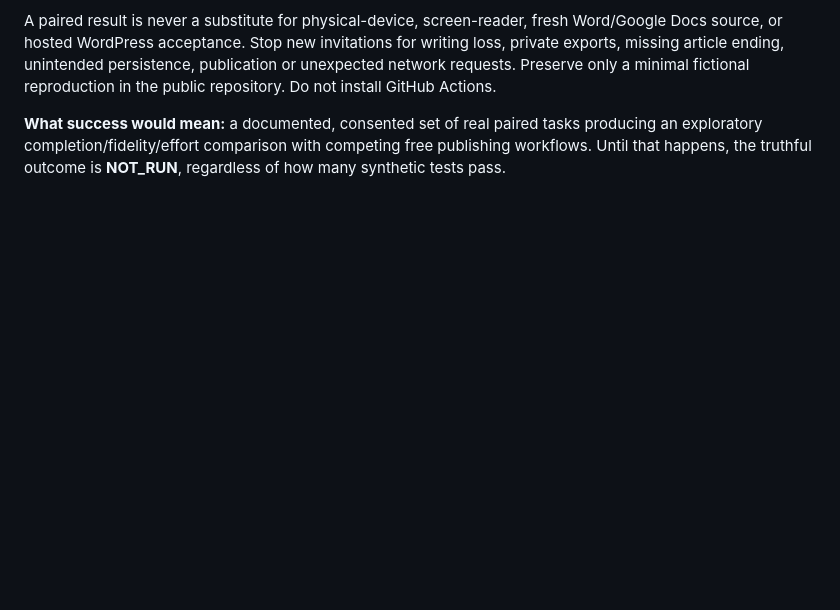
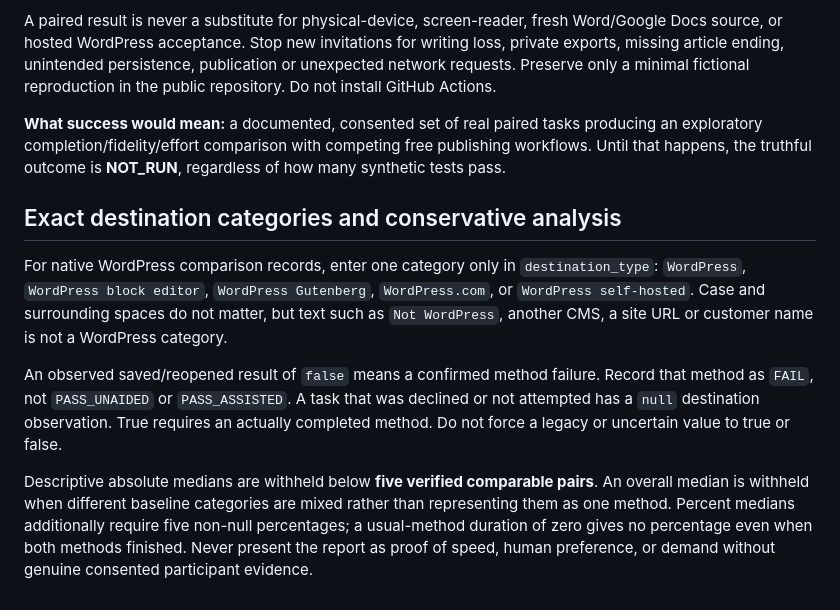
Before and after one commit to nolankido/drafttopage, a Markdown page: docs/alpha/PAIRED_NATIVE_WORDPRESS_TURN3.md, the part around the change. Rendered like a GitHub page; blank space fills up the shorter version.

Commit message:
Clarify exact WordPress categories and minimum evidence thresholds

```diff
--- a/docs/alpha/PAIRED_NATIVE_WORDPRESS_TURN3.md
+++ b/docs/alpha/PAIRED_NATIVE_WORDPRESS_TURN3.md
@@ -47,3 +47,11 @@ The existing [alpha release operations](RELEASE_OPERATIONS.md) and [Turn 10 cons
 A paired result is never a substitute for physical-device, screen-reader, fresh Word/Google Docs source, or hosted WordPress acceptance. Stop new invitations for writing loss, private exports, missing article ending, unintended persistence, publication or unexpected network requests. Preserve only a minimal fictional reproduction in the public repository. Do not install GitHub Actions.
 
 **What success would mean:** a documented, consented set of real paired tasks producing an exploratory completion/fidelity/effort comparison with competing free publishing workflows. Until that happens, the truthful outcome is **NOT_RUN**, regardless of how many synthetic tests pass.
+
+## Exact destination categories and conservative analysis
+
+For native WordPress comparison records, enter one category only in `destination_type`: `WordPress`, `WordPress block editor`, `WordPress Gutenberg`, `WordPress.com`, or `WordPress self-hosted`. Case and surrounding spaces do not matter, but text such as `Not WordPress`, another CMS, a site URL or customer name is not a WordPress category.
+
+An observed saved/reopened result of `false` means a confirmed method failure. Record that method as `FAIL`, not `PASS_UNAIDED` or `PASS_ASSISTED`. A task that was declined or not attempted has a `null` destination observation. True requires an actually completed method. Do not force a legacy or uncertain value to true or false.
+
+Descriptive absolute medians are withheld below **five verified comparable pairs**. An overall median is withheld when different baseline categories are mixed rather than representing them as one method. Percent medians additionally require five non-null percentages; a usual-method duration of zero gives no percentage even when both methods finished. Never present the report as proof of speed, human preference, or demand without genuine consented participant evidence.
```
